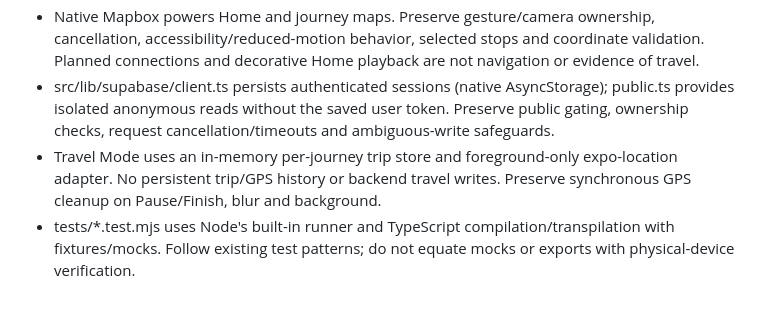
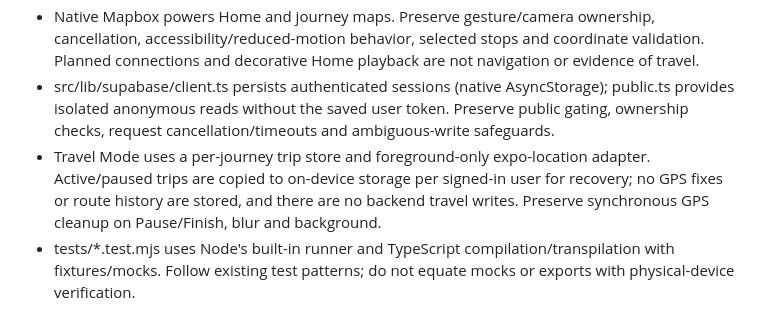
Before and after one commit to jithu810/Travel_Mvp_Mobile, a Markdown page: AGENTS.md, the part around the change. Drawn GitHub-style.

Commit message:
Docs: update Travel Mode note for on-device trip recovery
Co-Authored-By: Claude Opus 5.5 <noreply@anthropic.com>
Claude-Session: https://claude.ai/code/session_012DgU3PMpfKTkQSpsRDpzPi

```diff
--- a/AGENTS.md
+++ b/AGENTS.md
@@ -12,7 +12,7 @@
 - src/components holds native UI; src/hooks owns lifecycle/state integration; src/lib holds domain logic, queries and platform adapters; src/types holds shared models. Use the @/ alias for src. Keep native implementations in .native.ts/.native.tsx and retain web fallbacks; do not introduce Next.js, WebViews or a monorepo.
 - Native Mapbox powers Home and journey maps. Preserve gesture/camera ownership, cancellation, accessibility/reduced-motion behavior, selected stops and coordinate validation. Planned connections and decorative Home playback are not navigation or evidence of travel.
 - src/lib/supabase/client.ts persists authenticated sessions (native AsyncStorage); public.ts provides isolated anonymous reads without the saved user token. Preserve public gating, ownership checks, request cancellation/timeouts and ambiguous-write safeguards.
-- Travel Mode uses an in-memory per-journey trip store and foreground-only expo-location adapter. No persistent trip/GPS history or backend travel writes. Preserve synchronous GPS cleanup on Pause/Finish, blur and background.
+- Travel Mode uses a per-journey trip store and foreground-only expo-location adapter. Active/paused trips are copied to on-device storage per signed-in user for recovery; no GPS fixes or route history are stored, and there are no backend travel writes. Preserve synchronous GPS cleanup on Pause/Finish, blur and background.
 - tests/*.test.mjs uses Node's built-in runner and TypeScript compilation/transpilation with fixtures/mocks. Follow existing test patterns; do not equate mocks or exports with physical-device verification.
 
 ## Validation and handoff
```
